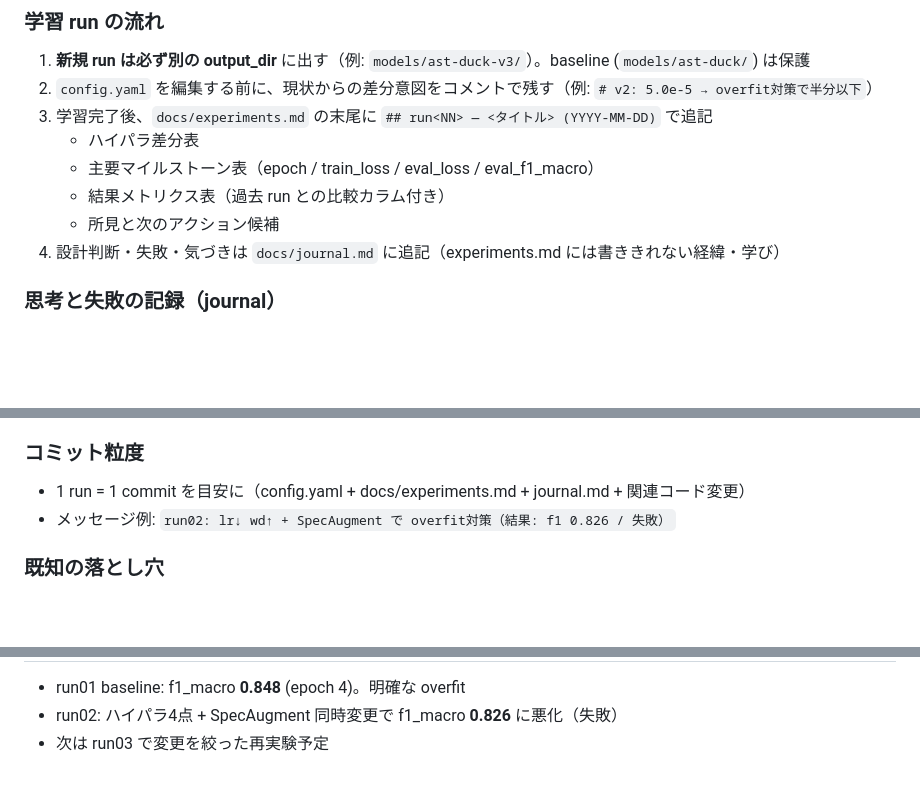
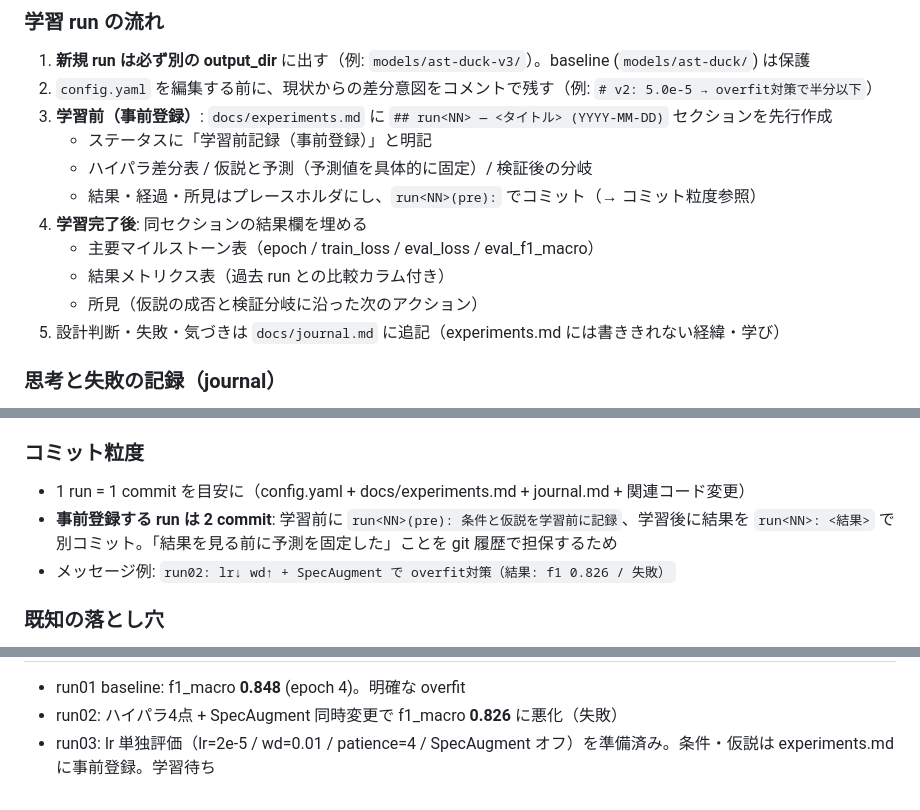
Before and after one commit to mushipi/bird-fine-classifier, a Markdown page: CLAUDE.md, 3 parts joined by grey strips. GitHub-like rendering; blank space fills up the shorter version.

Commit message:
docs: 学習前記録（事前登録）の運用を CLAUDE.md に追加
- 学習 run の流れを「学習前（事前登録）/ 学習完了後」に分離
- 事前登録 run は run<NN>(pre) と run<NN> の 2 commit に
- 現状サマリを run03 準備済みに更新

Co-Authored-By: Claude Opus 4.7 <noreply@anthropic.com>

```diff
--- a/CLAUDE.md
+++ b/CLAUDE.md
@@ -28,12 +28,15 @@
 
 1. **新規 run は必ず別の output_dir** に出す（例: `models/ast-duck-v3/`）。baseline (`models/ast-duck/`) は保護
 2. `config.yaml` を編集する前に、現状からの差分意図をコメントで残す（例: `# v2: 5.0e-5 → overfit対策で半分以下`）
-3. 学習完了後、`docs/experiments.md` の末尾に `## run<NN> — <タイトル> (YYYY-MM-DD)` で追記
-   - ハイパラ差分表
+3. **学習前（事前登録）**: `docs/experiments.md` に `## run<NN> — <タイトル> (YYYY-MM-DD)` セクションを先行作成
+   - ステータスに「学習前記録（事前登録）」と明記
+   - ハイパラ差分表 / 仮説と予測（予測値を具体的に固定）/ 検証後の分岐
+   - 結果・経過・所見はプレースホルダにし、`run<NN>(pre):` でコミット（→ コミット粒度参照）
+4. **学習完了後**: 同セクションの結果欄を埋める
    - 主要マイルストーン表（epoch / train_loss / eval_loss / eval_f1_macro）
    - 結果メトリクス表（過去 run との比較カラム付き）
-   - 所見と次のアクション候補
-4. 設計判断・失敗・気づきは `docs/journal.md` に追記（experiments.md には書ききれない経緯・学び）
+   - 所見（仮説の成否と検証分岐に沿った次のアクション）
+5. 設計判断・失敗・気づきは `docs/journal.md` に追記（experiments.md には書ききれない経緯・学び）
 
 ### 思考と失敗の記録（journal）
 
@@ -53,6 +56,7 @@
 ### コミット粒度
 
 - 1 run = 1 commit を目安に（config.yaml + docs/experiments.md + journal.md + 関連コード変更）
+- **事前登録する run は 2 commit**: 学習前に `run<NN>(pre): 条件と仮説を学習前に記録`、学習後に結果を `run<NN>: <結果>` で別コミット。「結果を見る前に予測を固定した」ことを git 履歴で担保するため
 - メッセージ例: `run02: lr↓ wd↑ + SpecAugment で overfit対策（結果: f1 0.826 / 失敗）`
 
 ### 既知の落とし穴
@@ -65,4 +69,4 @@
 
 - run01 baseline: f1_macro **0.848** (epoch 4)。明確な overfit
 - run02: ハイパラ4点 + SpecAugment 同時変更で f1_macro **0.826** に悪化（失敗）
-- 次は run03 で変更を絞った再実験予定
+- run03: lr 単独評価（lr=2e-5 / wd=0.01 / patience=4 / SpecAugment オフ）を準備済み。条件・仮説は experiments.md に事前登録。学習待ち
```
Also changed, not shown: other parts of CLAUDE.md (+1 -1 lines).
